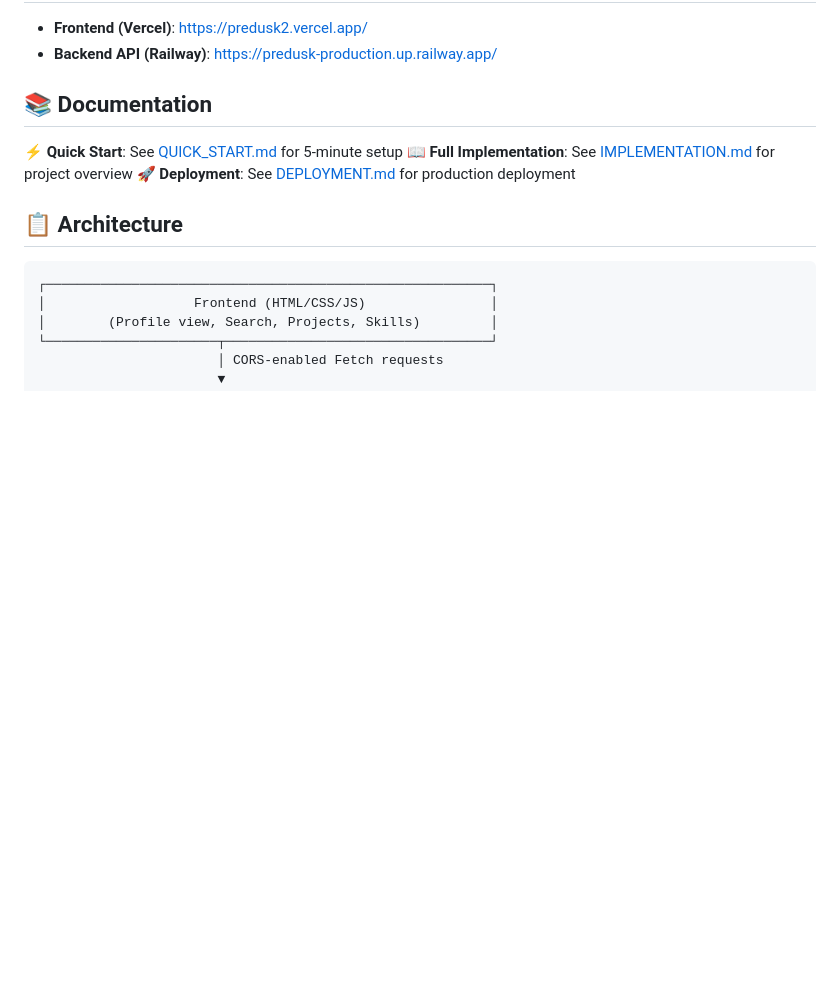
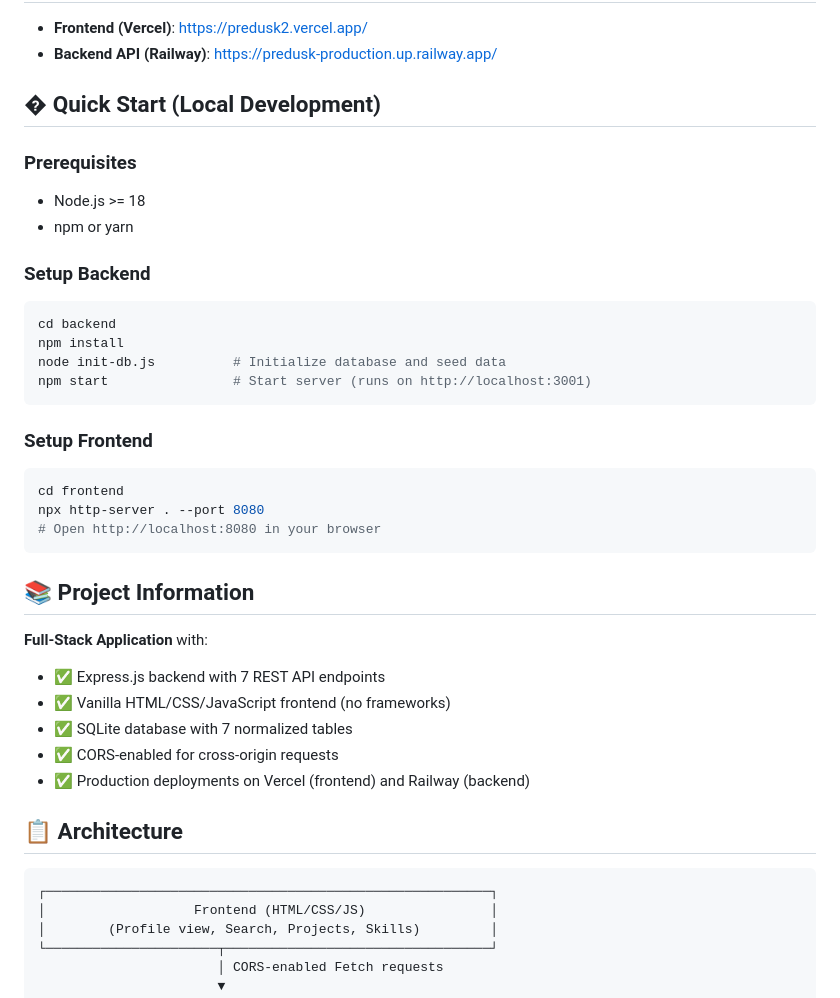
Before and after one commit to DeveshSarda5/Predusk, a Markdown page: README.md, the part around the change. Drawn GitHub-style; blank space fills up the shorter version.

Commit message:
Update README: Remove references to deleted markdown files, consolidate into single comprehensive README

````diff
--- a/README.md
+++ b/README.md
@@ -7,11 +7,37 @@ A minimal full-stack application that stores and queries candidate profile infor
 - **Frontend (Vercel)**: https://predusk2.vercel.app/
 - **Backend API (Railway)**: https://predusk-production.up.railway.app/
 
-## 📚 Documentation
+## � Quick Start (Local Development)
 
-**⚡ Quick Start**: See [QUICK_START.md](QUICK_START.md) for 5-minute setup
-**📖 Full Implementation**: See [IMPLEMENTATION.md](IMPLEMENTATION.md) for project overview
-**🚀 Deployment**: See [DEPLOYMENT.md](DEPLOYMENT.md) for production deployment
+### Prerequisites
+- Node.js >= 18
+- npm or yarn
+
+### Setup Backend
+
+```bash
+cd backend
+npm install
+node init-db.js          # Initialize database and seed data
+npm start                # Start server (runs on http://localhost:3001)
+```
+
+### Setup Frontend
+
+```bash
+cd frontend
+npx http-server . --port 8080
+# Open http://localhost:8080 in your browser
+```
+
+## 📚 Project Information
+
+**Full-Stack Application** with:
+- ✅ Express.js backend with 7 REST API endpoints
+- ✅ Vanilla HTML/CSS/JavaScript frontend (no frameworks)
+- ✅ SQLite database with 7 normalized tables
+- ✅ CORS-enabled for cross-origin requests
+- ✅ Production deployments on Vercel (frontend) and Railway (backend)
 
 ## 📋 Architecture
 
````
